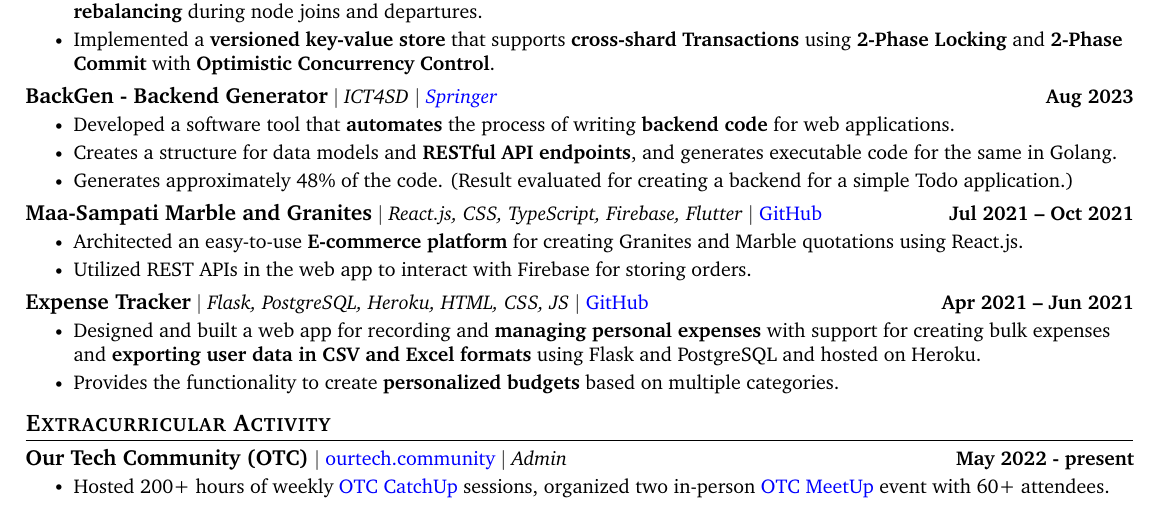
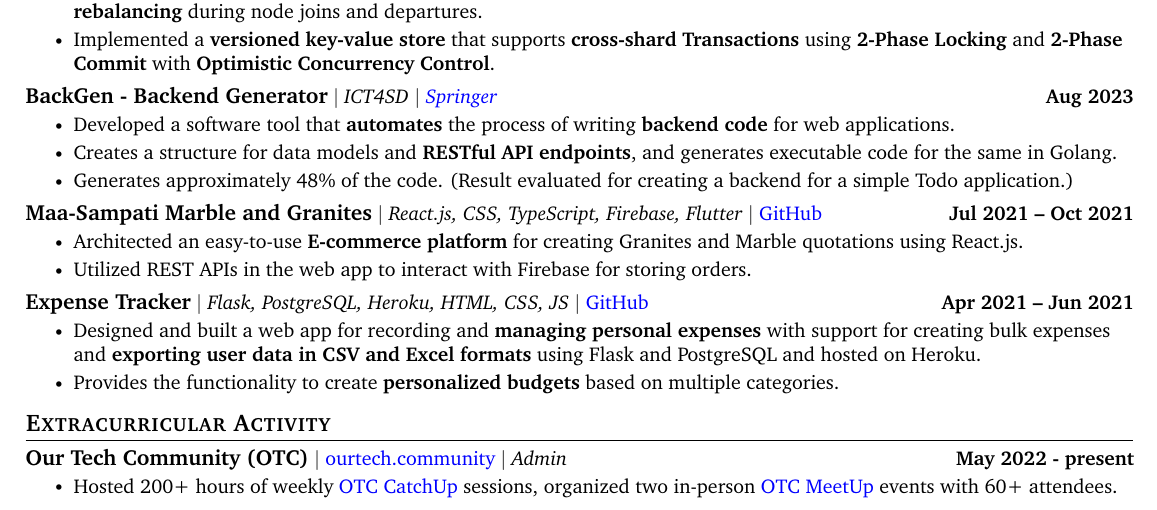
Before and after one commit to PranavDani/Resume, a LaTeX CV (resume.tex): part of the page, cut so that both start at the same text. Compiled offline with pdfLaTeX.

Commit message:
🛠️ fix: typo

```diff
--- a/resume.tex
+++ b/resume.tex
@@ -290,7 +290,7 @@
         \resumeProjectHeading
             {\textbf{\normalsize{Our Tech Community (OTC)}} $|$ \normalfont\href{https://ourtech.community}{ourtech.community} $|$ \emph{Admin}}{May 2022 - present}
             \resumeItemListStart
-                \resumeItem{Hosted 200+ hours of weekly \href{https://catchup.ourtech.community}{OTC CatchUp} sessions, organized two in-person \href{https://meetup.ourtech.community}{OTC MeetUp} event with 60+ attendees.}
+                \resumeItem{Hosted 200+ hours of weekly \href{https://catchup.ourtech.community}{OTC CatchUp} sessions, organized two in-person \href{https://meetup.ourtech.community}{OTC MeetUp} events with 60+ attendees.}
                  % involving technical discussions, project showcases, and talks
             \resumeItemListEnd
         \vspace{-18pt}
```
